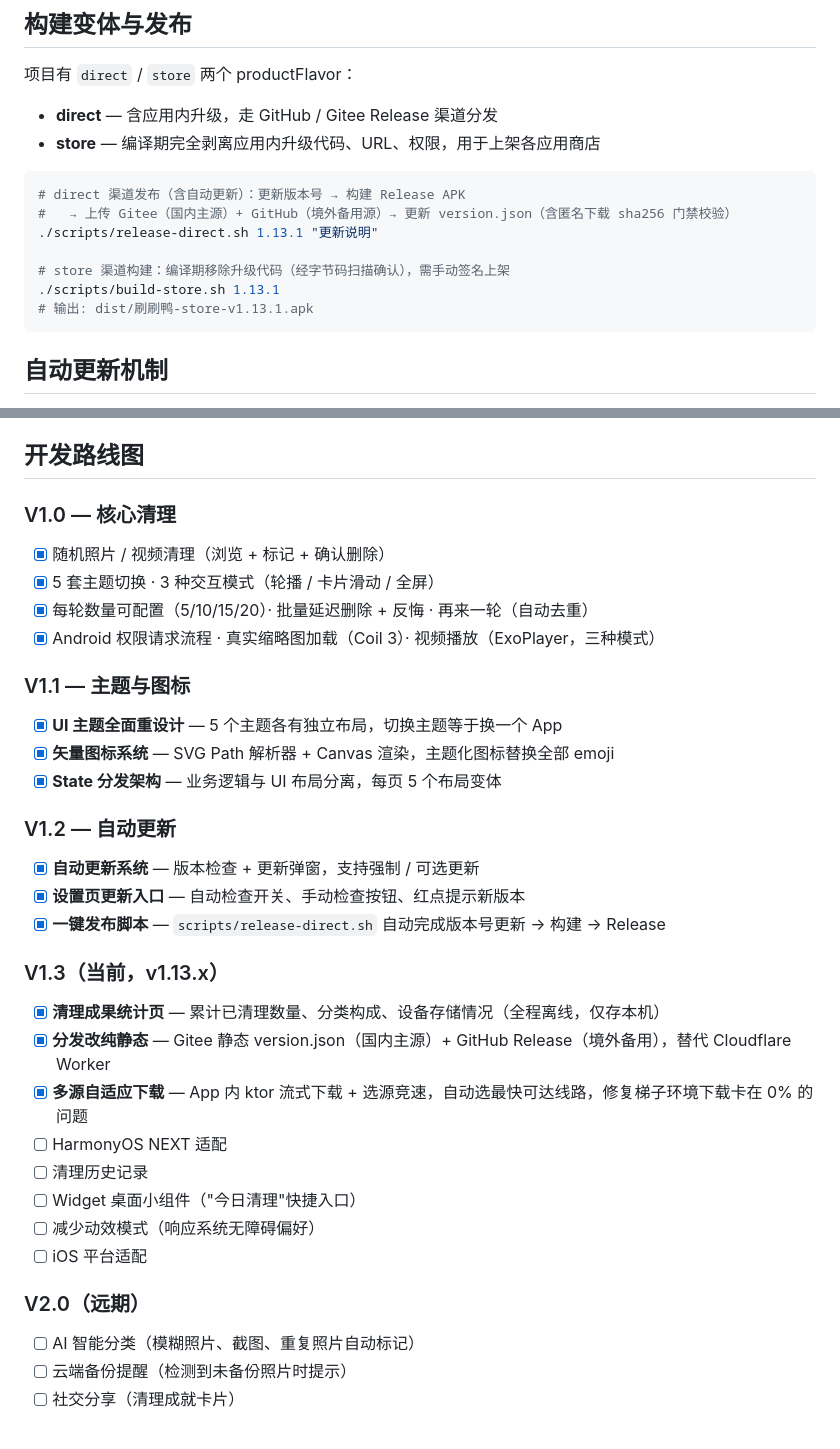
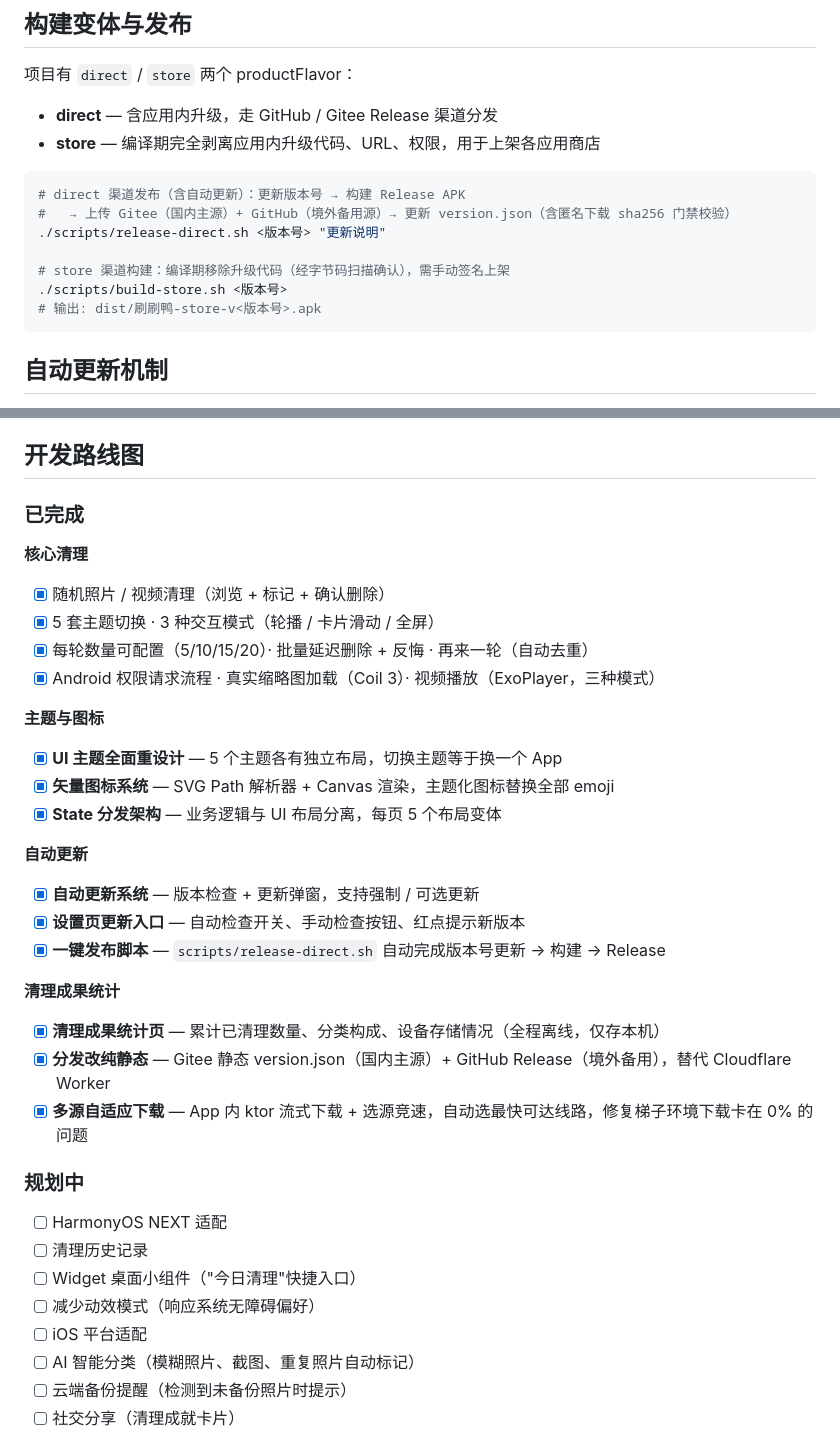
Before and after one commit to maj1999/shuashuaya, a Markdown page: README.md, 2 parts joined by grey strips. Drawn GitHub-style.

````diff
--- a/README.md
+++ b/README.md
@@ -159,11 +160,11 @@ scripts/test-android.sh         # 一键：构建 + 部署 + 跑全量 E2E
 ```bash
 # direct 渠道发布（含自动更新）：更新版本号 → 构建 Release APK
 #   → 上传 Gitee（国内主源）+ GitHub（境外备用源）→ 更新 version.json（含匿名下载 sha256 门禁校验）
-./scripts/release-direct.sh 1.13.1 "更新说明"
+./scripts/release-direct.sh <版本号> "更新说明"
 
 # store 渠道构建：编译期移除升级代码（经字节码扫描确认），需手动签名上架
-./scripts/build-store.sh 1.13.1
-# 输出: dist/刷刷鸭-store-v1.13.1.apk
+./scripts/build-store.sh <版本号>
+# 输出: dist/刷刷鸭-store-v<版本号>.apk
 ```
 
 ## 自动更新机制
@@ -204,38 +205,40 @@ scripts/test-android.sh         # 一键：构建 + 部署 + 跑全量 E2E
 
 ## 开发路线图
 
-### V1.0 — 核心清理
+### 已完成
+
+**核心清理**
 
 - [x] 随机照片 / 视频清理（浏览 + 标记 + 确认删除）
 - [x] 5 套主题切换 · 3 种交互模式（轮播 / 卡片滑动 / 全屏）
 - [x] 每轮数量可配置（5/10/15/20）· 批量延迟删除 + 反悔 · 再来一轮（自动去重）
 - [x] Android 权限请求流程 · 真实缩略图加载（Coil 3）· 视频播放（ExoPlayer，三种模式）
 
-### V1.1 — 主题与图标
+**主题与图标**
 
 - [x] **UI 主题全面重设计** — 5 个主题各有独立布局，切换主题等于换一个 App
 - [x] **矢量图标系统** — SVG Path 解析器 + Canvas 渲染，主题化图标替换全部 emoji
 - [x] **State 分发架构** — 业务逻辑与 UI 布局分离，每页 5 个布局变体
 
-### V1.2 — 自动更新
+**自动更新**
 
 - [x] **自动更新系统** — 版本检查 + 更新弹窗，支持强制 / 可选更新
 - [x] **设置页更新入口** — 自动检查开关、手动检查按钮、红点提示新版本
 - [x] **一键发布脚本** — `scripts/release-direct.sh` 自动完成版本号更新 → 构建 → Release
 
-### V1.3（当前，v1.13.x）
+**清理成果统计**
 
 - [x] **清理成果统计页** — 累计已清理数量、分类构成、设备存储情况（全程离线，仅存本机）
 - [x] **分发改纯静态** — Gitee 静态 version.json（国内主源）+ GitHub Release（境外备用），替代 Cloudflare Worker
 - [x] **多源自适应下载** — App 内 ktor 流式下载 + 选源竞速，自动选最快可达线路，修复梯子环境下载卡在 0% 的问题
+
+### 规划中
+
 - [ ] HarmonyOS NEXT 适配
 - [ ] 清理历史记录
 - [ ] Widget 桌面小组件（"今日清理"快捷入口）
 - [ ] 减少动效模式（响应系统无障碍偏好）
 - [ ] iOS 平台适配
-
-### V2.0（远期）
-
 - [ ] AI 智能分类（模糊照片、截图、重复照片自动标记）
 - [ ] 云端备份提醒（检测到未备份照片时提示）
 - [ ] 社交分享（清理成就卡片）
````
Also changed, not shown: other parts of README.md (+3 -2 lines).
